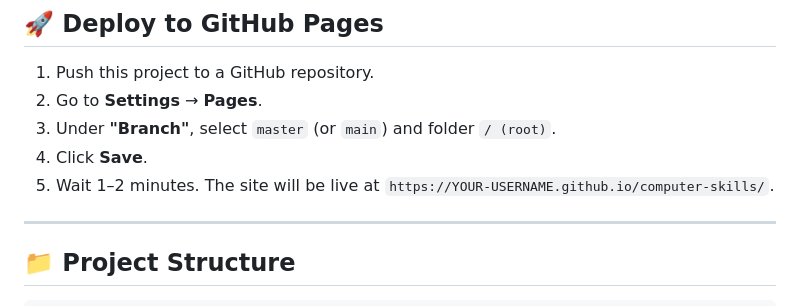
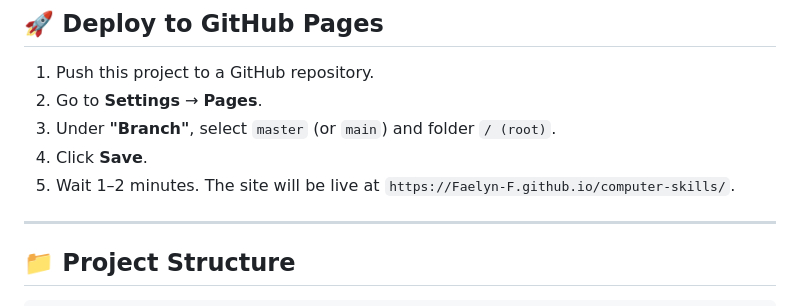
Before and after one commit to Faelyn-F/computer-skills, a Markdown page: README.md, the part around the change. Drawn GitHub-style.

```diff
--- a/README.md
+++ b/README.md
@@ -16,7 +16,7 @@ The website opens with a simple language selection page. Learners choose their p
 2. Go to **Settings** → **Pages**.
 3. Under **"Branch"**, select `master` (or `main`) and folder `/ (root)`.
 4. Click **Save**.
-5. Wait 1–2 minutes. The site will be live at `https://YOUR-USERNAME.github.io/computer-skills/`.
+5. Wait 1–2 minutes. The site will be live at `https://Faelyn-F.github.io/computer-skills/`.
 
 ---
 
```
